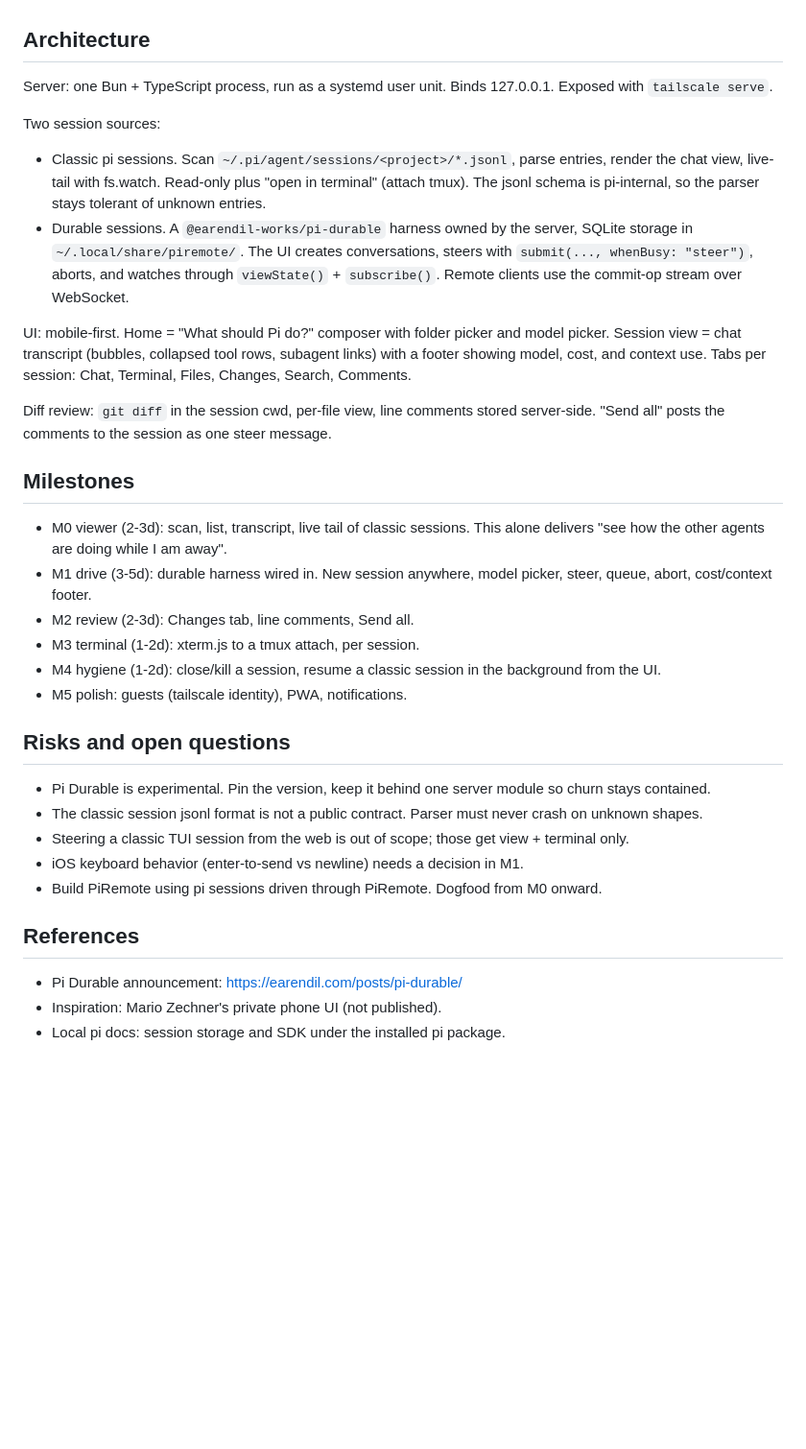
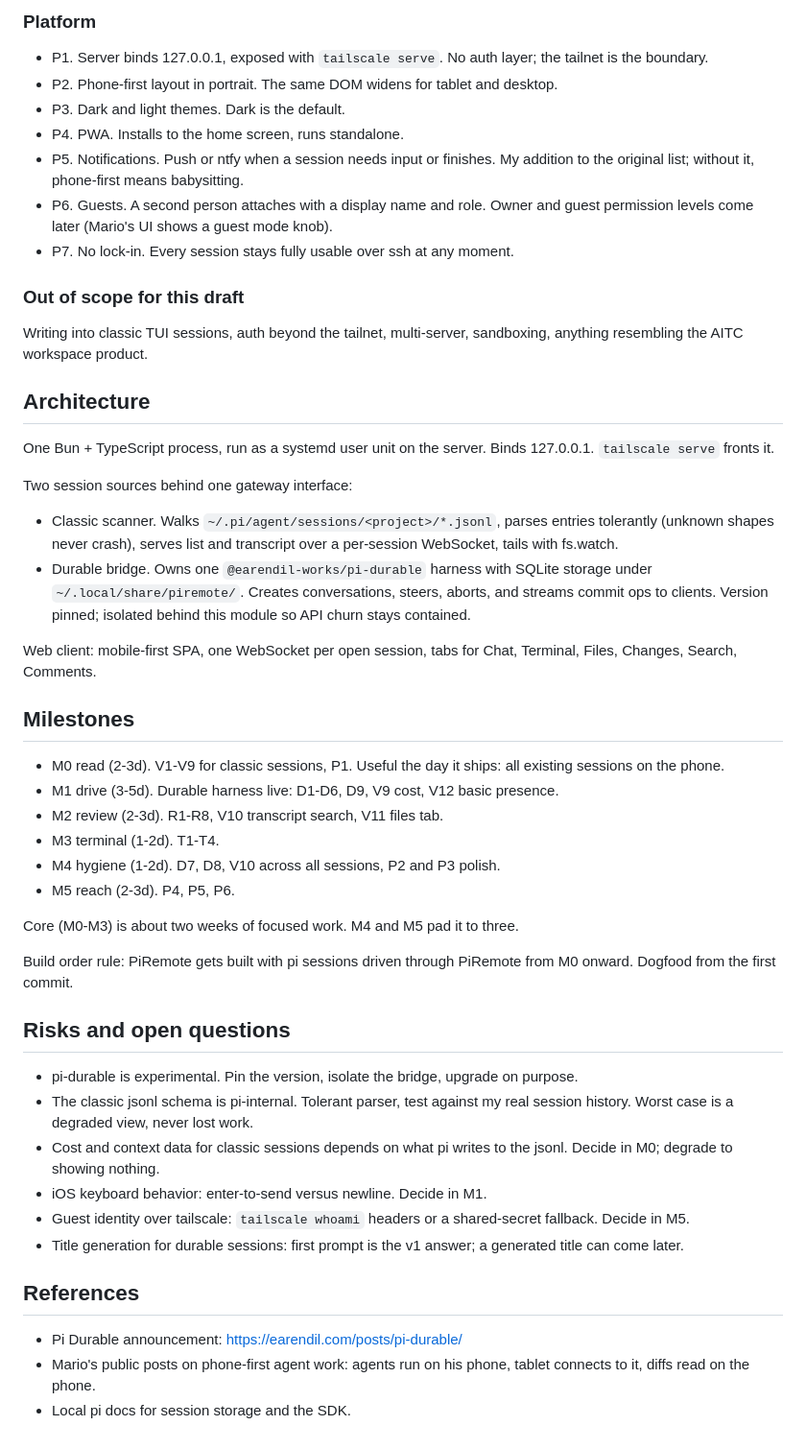
Before and after one commit to EstebanForge/pi-couch, a Markdown page: docs/PLAN.md, the part around one of its changes. Shown at 96% size. GitHub-like rendering; blank space fills up the shorter version.

```diff
--- a/docs/PLAN.md
+++ b/docs/PLAN.md
@@ -18,36 +60,52 @@ Multi-tenant, custom auth (the tailnet is the boundary), sandboxing (the machine
+### Platform
+
+- P1. Server binds 127.0.0.1, exposed with `tailscale serve`. No auth layer; the tailnet is the boundary.
+- P2. Phone-first layout in portrait. The same DOM widens for tablet and desktop.
+- P3. Dark and light themes. Dark is the default.
+- P4. PWA. Installs to the home screen, runs standalone.
+- P5. Notifications. Push or ntfy when a session needs input or finishes. My addition to the original list; without it, phone-first means babysitting.
+- P6. Guests. A second person attaches with a display name and role. Owner and guest permission levels come later (Mario's UI shows a guest mode knob).
+- P7. No lock-in. Every session stays fully usable over ssh at any moment.
+
+### Out of scope for this draft
+
+Writing into classic TUI sessions, auth beyond the tailnet, multi-server, sandboxing, anything resembling the AITC workspace product.
 
 ## Architecture
 
-Server: one Bun + TypeScript process, run as a systemd user unit. Binds 127.0.0.1. Exposed with `tailscale serve`.
+One Bun + TypeScript process, run as a systemd user unit on the server. Binds 127.0.0.1. `tailscale serve` fronts it.
 
-Two session sources:
+Two session sources behind one gateway interface:
 
-- Classic pi sessions. Scan `~/.pi/agent/sessions/<project>/*.jsonl`, parse entries, render the chat view, live-tail with fs.watch. Read-only plus "open in terminal" (attach tmux). The jsonl schema is pi-internal, so the parser stays tolerant of unknown entries.
-- Durable sessions. A `@earendil-works/pi-durable` harness owned by the server, SQLite storage in `~/.local/share/piremote/`. The UI creates conversations, steers with `submit(..., whenBusy: "steer")`, aborts, and watches through `viewState()` + `subscribe()`. Remote clients use the commit-op stream over WebSocket.
+- Classic scanner. Walks `~/.pi/agent/sessions/<project>/*.jsonl`, parses entries tolerantly (unknown shapes never crash), serves list and transcript over a per-session WebSocket, tails with fs.watch.
+- Durable bridge. Owns one `@earendil-works/pi-durable` harness with SQLite storage under `~/.local/share/piremote/`. Creates conversations, steers, aborts, and streams commit ops to clients. Version pinned; isolated behind this module so API churn stays contained.
 
-UI: mobile-first. Home = "What should Pi do?" composer with folder picker and model picker. Session view = chat transcript (bubbles, collapsed tool rows, subagent links) with a footer showing model, cost, and context use. Tabs per session: Chat, Terminal, Files, Changes, Search, Comments.
-
-Diff review: `git diff` in the session cwd, per-file view, line comments stored server-side. "Send all" posts the comments to the session as one steer message.
+Web client: mobile-first SPA, one WebSocket per open session, tabs for Chat, Terminal, Files, Changes, Search, Comments.
 
 ## Milestones
 
-- M0 viewer (2-3d): scan, list, transcript, live tail of classic sessions. This alone delivers "see how the other agents are doing while I am away".
-- M1 drive (3-5d): durable harness wired in. New session anywhere, model picker, steer, queue, abort, cost/context footer.
-- M2 review (2-3d): Changes tab, line comments, Send all.
-- M3 terminal (1-2d): xterm.js to a tmux attach, per session.
-- M4 hygiene (1-2d): close/kill a session, resume a classic session in the background from the UI.
-- M5 polish: guests (tailscale identity), PWA, notifications.
+- M0 read (2-3d). V1-V9 for classic sessions, P1. Useful the day it ships: all existing sessions on the phone.
+- M1 drive (3-5d). Durable harness live: D1-D6, D9, V9 cost, V12 basic presence.
+- M2 review (2-3d). R1-R8, V10 transcript search, V11 files tab.
+- M3 terminal (1-2d). T1-T4.
+- M4 hygiene (1-2d). D7, D8, V10 across all sessions, P2 and P3 polish.
+- M5 reach (2-3d). P4, P5, P6.
+
+Core (M0-M3) is about two weeks of focused work. M4 and M5 pad it to three.
+
+Build order rule: PiRemote gets built with pi sessions driven through PiRemote from M0 onward. Dogfood from the first commit.
 
 ## Risks and open questions
 
-- Pi Durable is experimental. Pin the version, keep it behind one server module so churn stays contained.
-- The classic session jsonl format is not a public contract. Parser must never crash on unknown shapes.
-- Steering a classic TUI session from the web is out of scope; those get view + terminal only.
-- iOS keyboard behavior (enter-to-send vs newline) needs a decision in M1.
-- Build PiRemote using pi sessions driven through PiRemote. Dogfood from M0 onward.
+- pi-durable is experimental. Pin the version, isolate the bridge, upgrade on purpose.
+- The classic jsonl schema is pi-internal. Tolerant parser, test against my real session history. Worst case is a degraded view, never lost work.
+- Cost and context data for classic sessions depends on what pi writes to the jsonl. Decide in M0; degrade to showing nothing.
+- iOS keyboard behavior: enter-to-send versus newline. Decide in M1.
+- Guest identity over tailscale: `tailscale whoami` headers or a shared-secret fallback. Decide in M5.
+- Title generation for durable sessions: first prompt is the v1 answer; a generated title can come later.
 
 ## References
 
 - Pi Durable announcement: https://earendil.com/posts/pi-durable/
-- Inspiration: Mario Zechner's private phone UI (not published).
-- Local pi docs: session storage and SDK under the installed pi package.
+- Mario's public posts on phone-first agent work: agents run on his phone, tablet connects to it, diffs read on the phone.
+- Local pi docs for session storage and the SDK.
```
Also changed, not shown: other parts of docs/PLAN.md (+53 -11 lines).
